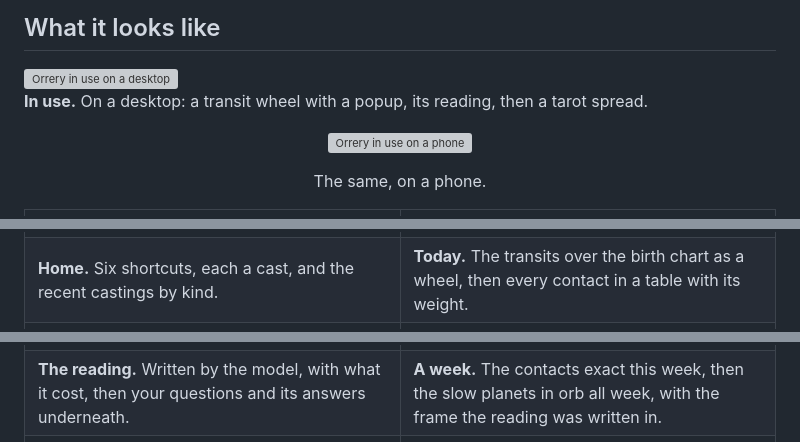
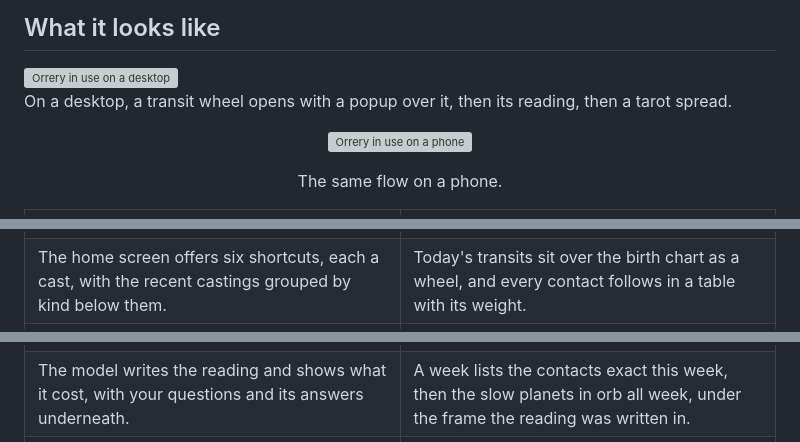
Before and after one commit to akuttruff/orrery, a Markdown page: README.md, 3 parts joined by grey strips. Rendered like a GitHub page; grey boxes are pictures that could not be loaded.

```diff
--- a/README.md
+++ b/README.md
@@ -9,11 +9,11 @@ streamed in and kept. No accounts, no cloud.
 
 <img src="docs/screenshots/demo-desktop.gif" alt="Orrery in use on a desktop" />
 
-<p><b>In use.</b> On a desktop: a transit wheel with a popup, its reading, then a tarot spread.</p>
+<p>On a desktop, a transit wheel opens with a popup over it, then its reading, then a tarot spread.</p>
 
 <p align="center"><img src="docs/screenshots/demo-phone.gif" width="300" alt="Orrery in use on a phone" /></p>
 
-<p align="center">The same, on a phone.</p>
+<p align="center">The same flow on a phone.</p>
 
 <table>
   <tr>
@@ -21,16 +21,16 @@ streamed in and kept. No accounts, no cloud.
     <td width="50%"><img src="docs/screenshots/today-phone.png" alt="Today's transits as a wheel and a table" /></td>
   </tr>
   <tr>
-    <td><b>Home.</b> Six shortcuts, each a cast, and the recent castings by kind.</td>
-    <td><b>Today.</b> The transits over the birth chart as a wheel, then every contact in a table with its weight.</td>
+    <td>The home screen offers six shortcuts, each a cast, with the recent castings grouped by kind below them.</td>
+    <td>Today's transits sit over the birth chart as a wheel, and every contact follows in a table with its weight.</td>
   </tr>
   <tr>
     <td><img src="docs/screenshots/reading-phone.png" alt="A reading with a question under it" /></td>
     <td><img src="docs/screenshots/week-phone.png" alt="A week's transits in two groups" /></td>
   </tr>
   <tr>
-    <td><b>The reading.</b> Written by the model, with what it cost, then your questions and its answers underneath.</td>
-    <td><b>A week.</b> The contacts exact this week, then the slow planets in orb all week, with the frame the reading was written in.</td>
+    <td>The model writes the reading and shows what it cost, with your questions and its answers underneath.</td>
+    <td>A week lists the contacts exact this week, then the slow planets in orb all week, under the frame the reading was written in.</td>
   </tr>
   <tr>
     <td><img src="docs/screenshots/natal-phone.png" alt="The birth chart" /></td>
```
Also changed, not shown: other parts of README.md (+19 -20 lines).
